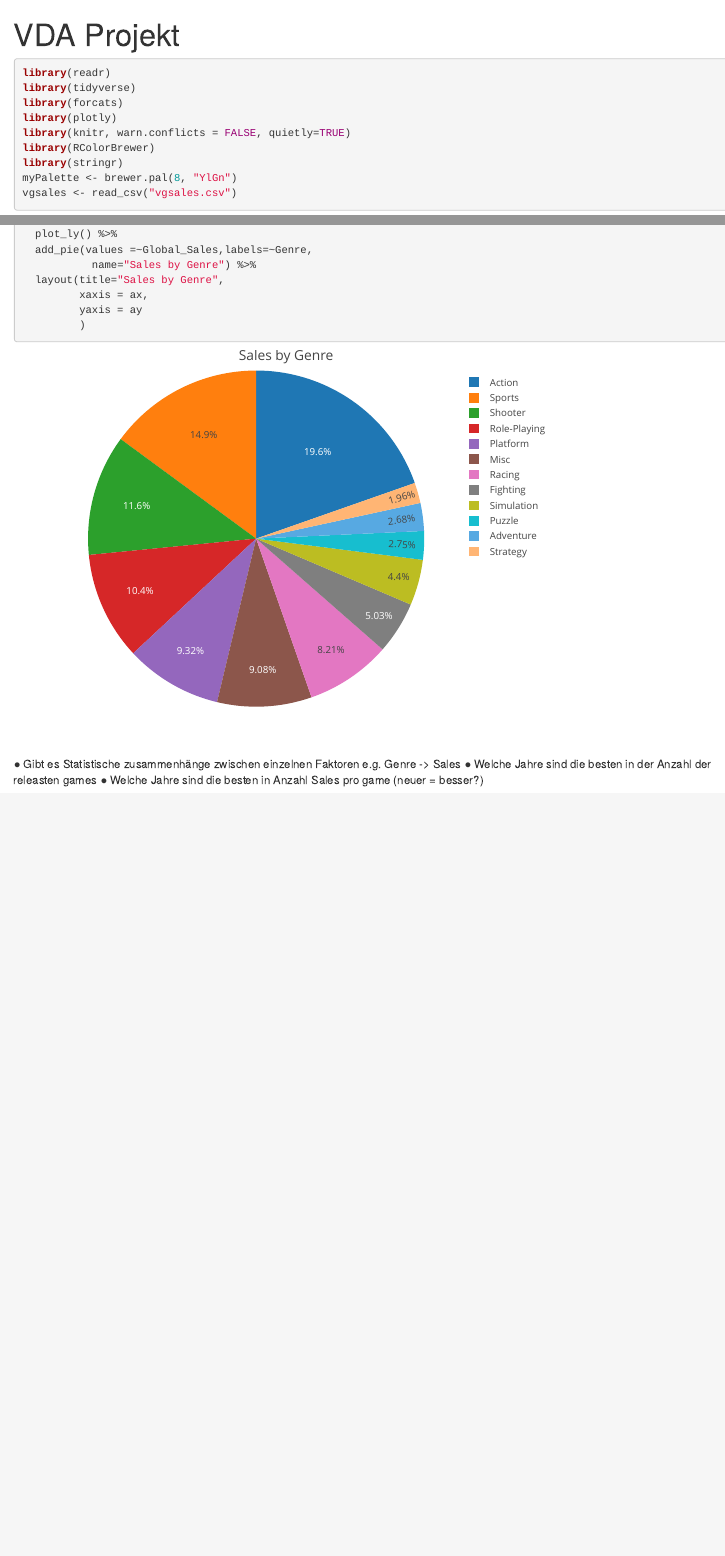
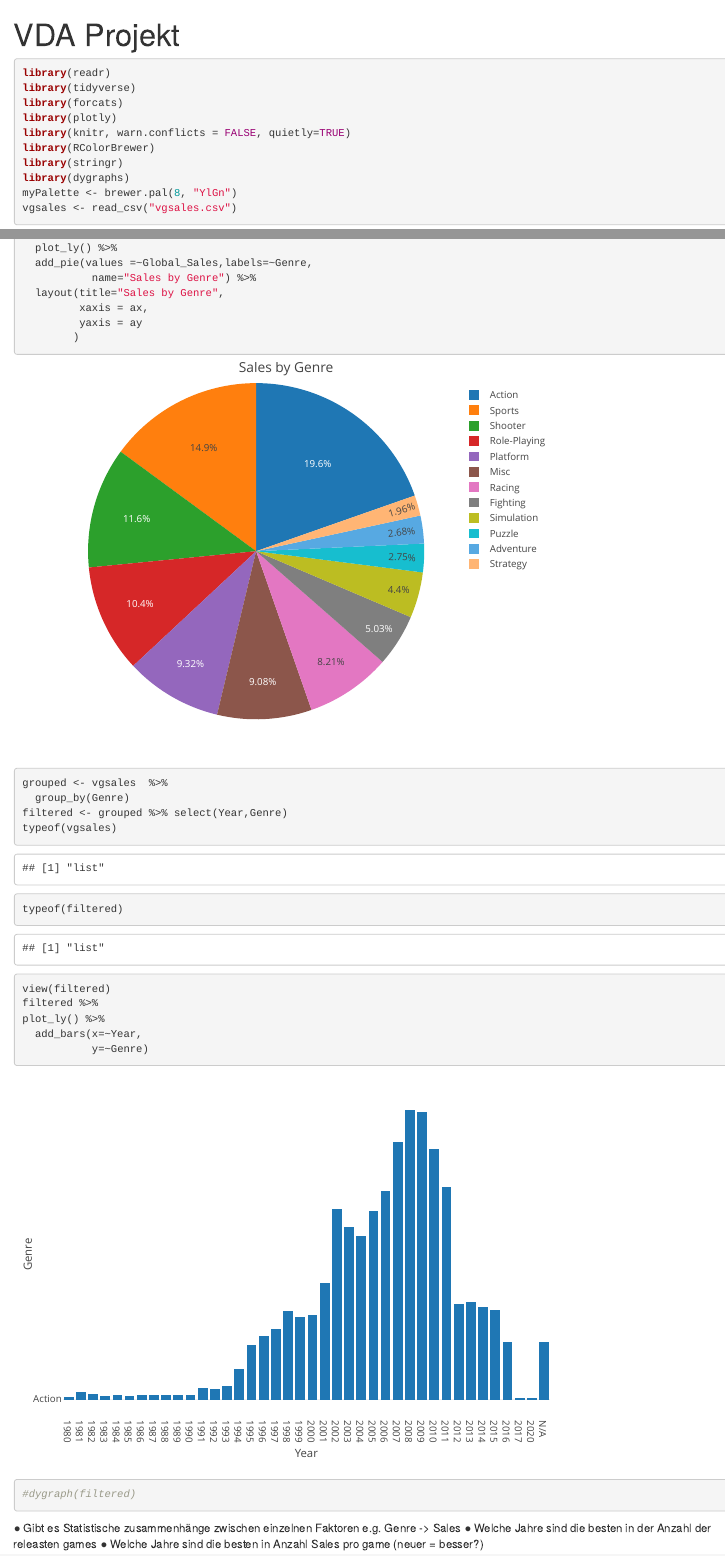
Before and after one commit to Jodsderechte/R_Studio_Default_workspace, an R Markdown document (VDAProjekt.Rmd): the page in a window 1100 px wide, from its top, and a second part further down, joined at a grey line. Rendered offline with R 4.5, knitr and Pandoc, with nearby package versions; some code elsewhere in the file could not run offline.

Commit message:
post arbeit

````diff
--- a/VDAProjekt.Rmd
+++ b/VDAProjekt.Rmd
@@ -14,6 +14,7 @@ library(plotly)
 library(knitr, warn.conflicts = FALSE, quietly=TRUE)
 library(RColorBrewer)
 library(stringr)
+library(dygraphs)
 myPalette <- brewer.pal(8, "YlGn")
 vgsales <- read_csv("vgsales.csv")
 ```
@@ -523,7 +524,22 @@ ordered%>%
   layout(title="Sales by Genre",
          xaxis = ax,
          yaxis = ay
-         )
+        )
+```
+
+```{r plot(SalesByGenrebyYear), echo = TRUE, message=FALSE, results='markup', }
+
+grouped <- vgsales  %>%
+  group_by(Genre)
+filtered <- grouped %>% select(Year,Genre)
+typeof(vgsales)
+typeof(filtered)
+view(filtered)
+filtered %>%
+plot_ly() %>%
+  add_bars(x=~Year,
+           y=~Genre)
+#dygraph(filtered)
 ```
 
 ● Gibt es Statistische zusammenhänge zwischen einzelnen Faktoren e.g. Genre ->
````
Also changed, not shown: test.Rmd (line endings or trailing spaces).
